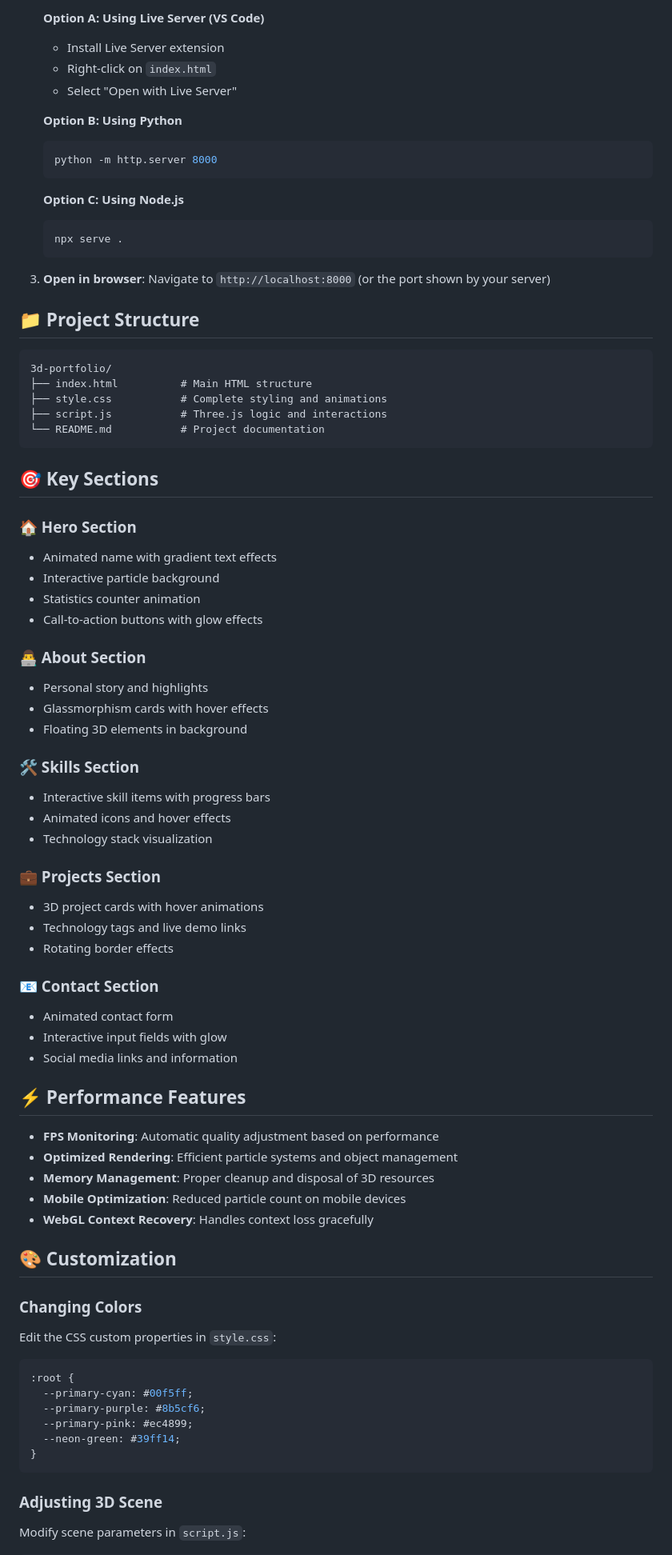
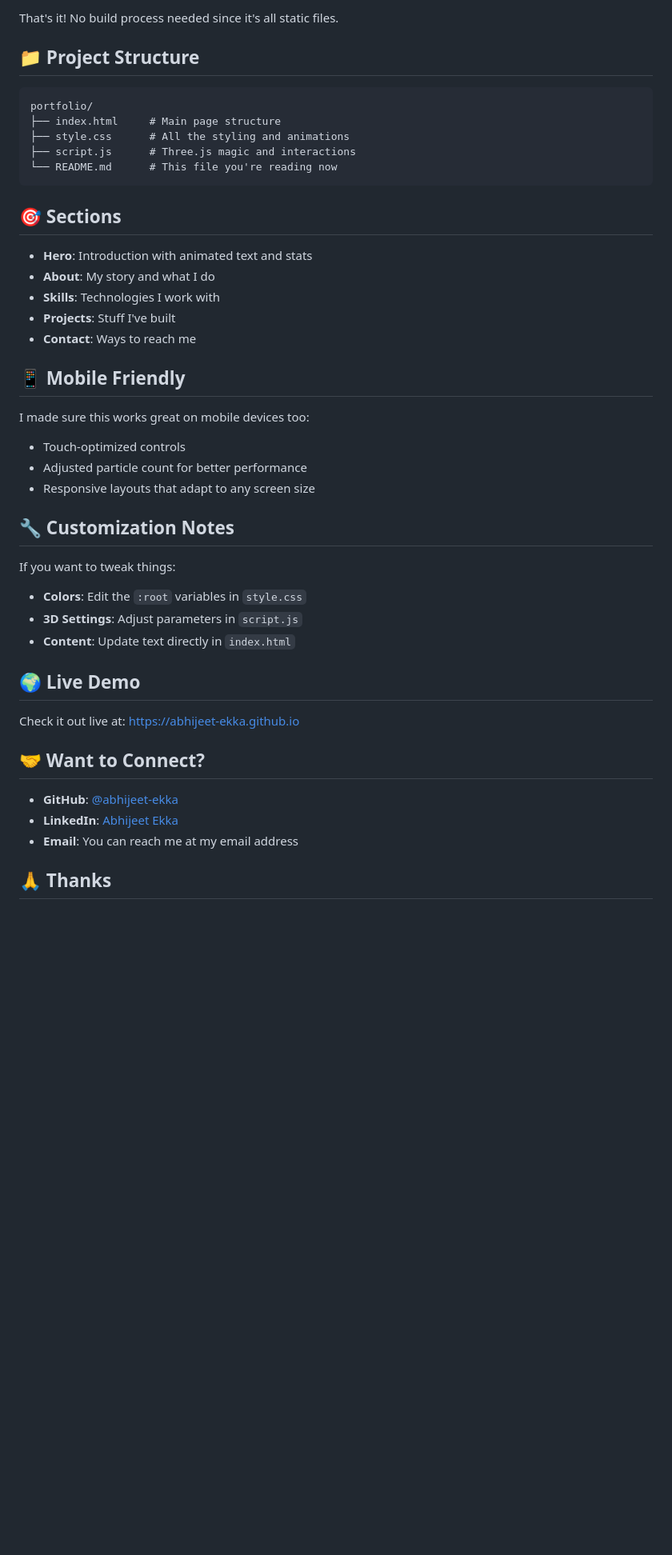
Before and after one commit to abhijeet-ekka/abhijeet-ekka.github.io, a Markdown page: README.md, the part around one of its changes. Shown at 80% size. Rendered like a GitHub page; blank space fills up the shorter version.

````diff
--- a/README.md
+++ b/README.md
@@ -67,82 +44,48 @@ A cutting-edge, interactive 3D portfolio website built with HTML, CSS, JavaScrip
 
-   **Option A: Using Live Server (VS Code)**
-   - Install Live Server extension
-   - Right-click on `index.html`
-   - Select "Open with Live Server"
-
-   **Option B: Using Python**
-   ```bash
-   python -m http.server 8000
-   ```
-
-   **Option C: Using Node.js**
-   ```bash
-   npx serve .
-   ```
-
-3. **Open in browser**:
-   Navigate to `http://localhost:8000` (or the port shown by your server)
+That's it! No build process needed since it's all static files.
 
 ## 📁 Project Structure
 
 ```
-3d-portfolio/
-├── index.html          # Main HTML structure
-├── style.css           # Complete styling and animations
-├── script.js           # Three.js logic and interactions
-└── README.md           # Project documentation
+portfolio/
+├── index.html     # Main page structure
+├── style.css      # All the styling and animations
+├── script.js      # Three.js magic and interactions
+└── README.md      # This file you're reading now
 ```
 
-## 🎯 Key Sections
+## 🎯 Sections
 
-### 🏠 Hero Section
-- Animated name with gradient text effects
-- Interactive particle background
-- Statistics counter animation
-- Call-to-action buttons with glow effects
+- **Hero**: Introduction with animated text and stats
+- **About**: My story and what I do
+- **Skills**: Technologies I work with
+- **Projects**: Stuff I've built
+- **Contact**: Ways to reach me
 
-### 👨‍💻 About Section
-- Personal story and highlights
-- Glassmorphism cards with hover effects
-- Floating 3D elements in background
+## 📱 Mobile Friendly
 
-### 🛠️ Skills Section
-- Interactive skill items with progress bars
-- Animated icons and hover effects
-- Technology stack visualization
+I made sure this works great on mobile devices too:
+- Touch-optimized controls
+- Adjusted particle count for better performance
+- Responsive layouts that adapt to any screen size
 
-### 💼 Projects Section
-- 3D project cards with hover animations
-- Technology tags and live demo links
-- Rotating border effects
+## 🔧 Customization Notes
 
-### 📧 Contact Section
-- Animated contact form
-- Interactive input fields with glow
-- Social media links and information
+If you want to tweak things:
 
-## ⚡ Performance Features
+- **Colors**: Edit the `:root` variables in `style.css`
+- **3D Settings**: Adjust parameters in `script.js`
+- **Content**: Update text directly in `index.html`
 
-- **FPS Monitoring**: Automatic quality adjustment based on performance
-- **Optimized Rendering**: Efficient particle systems and object management
-- **Memory Management**: Proper cleanup and disposal of 3D resources
-- **Mobile Optimization**: Reduced particle count on mobile devices
-- **WebGL Context Recovery**: Handles context loss gracefully
+## 🌍 Live Demo
 
-## 🎨 Customization
+Check it out live at: https://abhijeet-ekka.github.io
 
-### Changing Colors
-Edit the CSS custom properties in `style.css`:
+## 🤝 Want to Connect?
 
-```css
-:root {
-  --primary-cyan: #00f5ff;
-  --primary-purple: #8b5cf6;
-  --primary-pink: #ec4899;
-  --neon-green: #39ff14;
-}
-```
+- **GitHub**: [@abhijeet-ekka](https://github.com/abhijeet-ekka)
+- **LinkedIn**: [Abhijeet Ekka](https://linkedin.com/in/abhijeetekka)
+- **Email**: You can reach me at my email address
 
-### Adjusting 3D Scene
-Modify scene parameters in `script.js`:
+## 🙏 Thanks
 
````
Also changed, not shown: other parts of README.md (+31 -149 lines).
